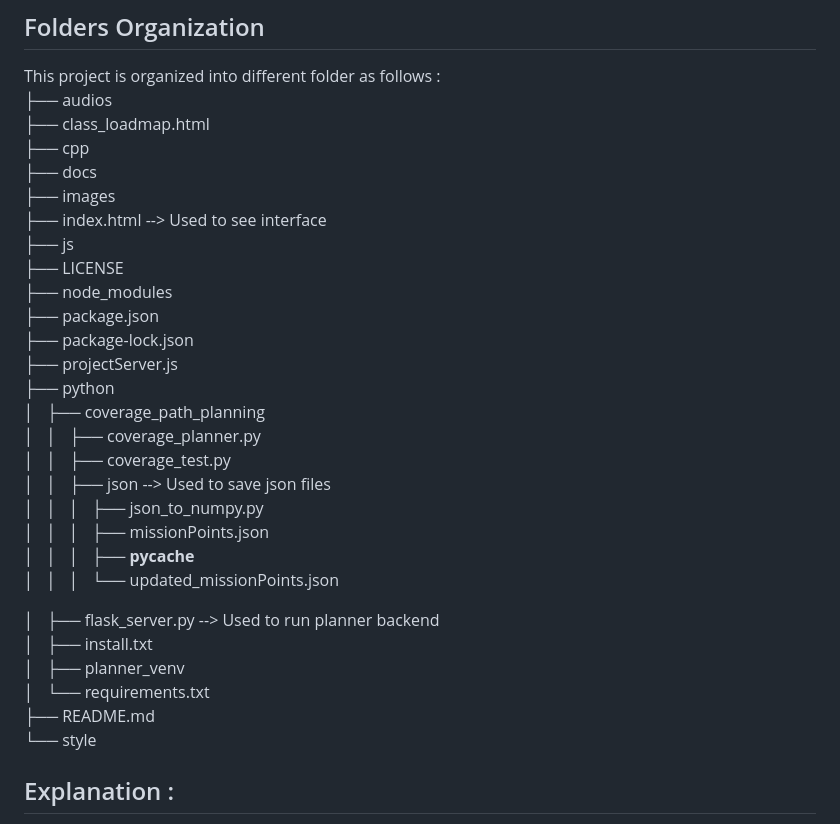
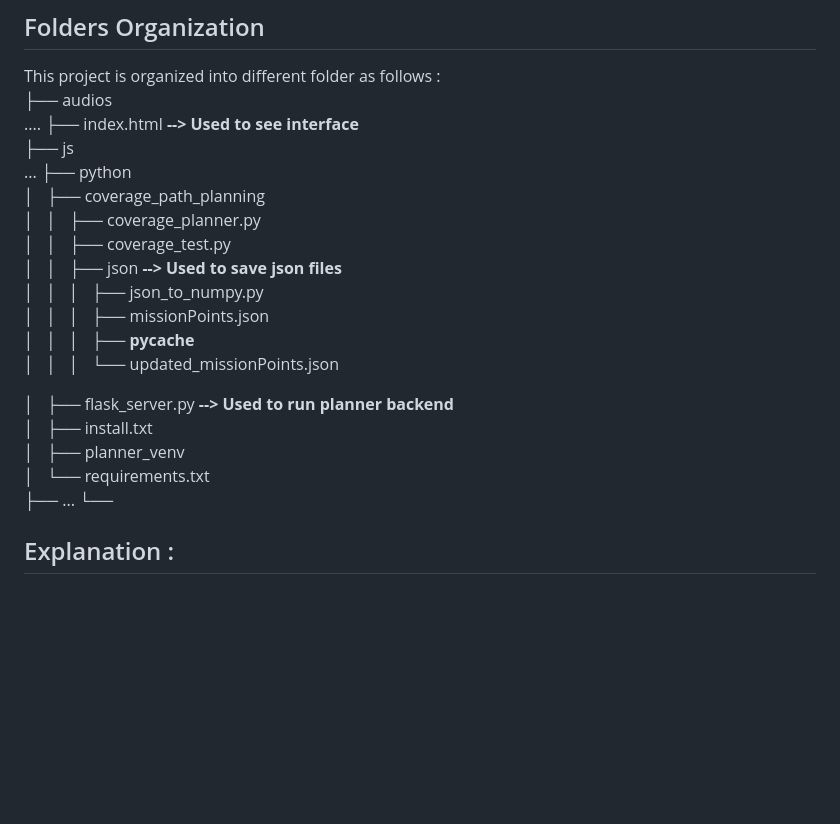
Before and after one commit to imt-mobisyst/m-planner_ceri-sn, a Markdown page: README.md, the part around the change. Rendered like a GitHub page; blank space fills up the shorter version.

Commit message:
last commit

```diff
--- a/README.md
+++ b/README.md
@@ -2,33 +2,26 @@
 ## Folders Organization
 This project is organized into different folder as follows :<br>
 ├── audios<br>
-├── class_loadmap.html<br>
-├── cpp<br>
-├── docs<br>
-├── images<br>
-├── index.html -->  Used to see interface<br>
+....
+├── index.html **-->  Used to see interface** <br>
 ├── js<br>
-├── LICENSE<br>
-├── node_modules<br>
-├── package.json<br>
-├── package-lock.json<br>
-├── projectServer.js<br>
+...
 ├── python<br>
 │   ├── coverage_path_planning<br>
 │   │   ├── coverage_planner.py<br>
 │   │   ├── coverage_test.py<br>
-│   │   ├── json -->  Used to save json files<br>
+│   │   ├── json **-->  Used to save json files**<br>
 │   │   │   ├── json_to_numpy.py<br>
 │   │   │   ├── missionPoints.json<br>
 │   │   │   ├── __pycache__<br>
 │   │   │   └── updated_missionPoints.json<br>
 
-│   ├── flask_server.py -->  Used to run planner backend<br>
+│   ├── flask_server.py **-->  Used to run planner backend**<br>
 │   ├── install.txt<br>
 │   ├── planner_venv<br>
 │   └── requirements.txt<br>
-├── README.md<br>
-└── style<br>
+├── ...
+└──
 
 
 ## Explanation :
```
